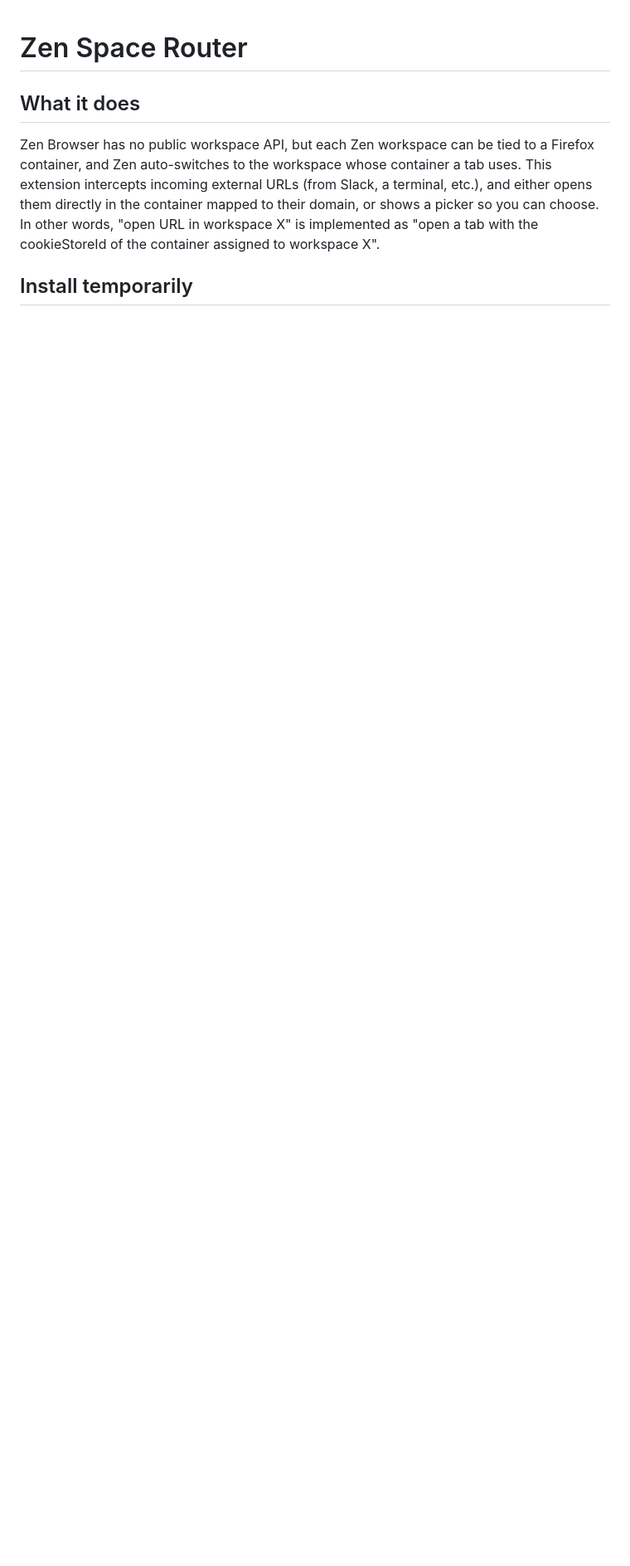
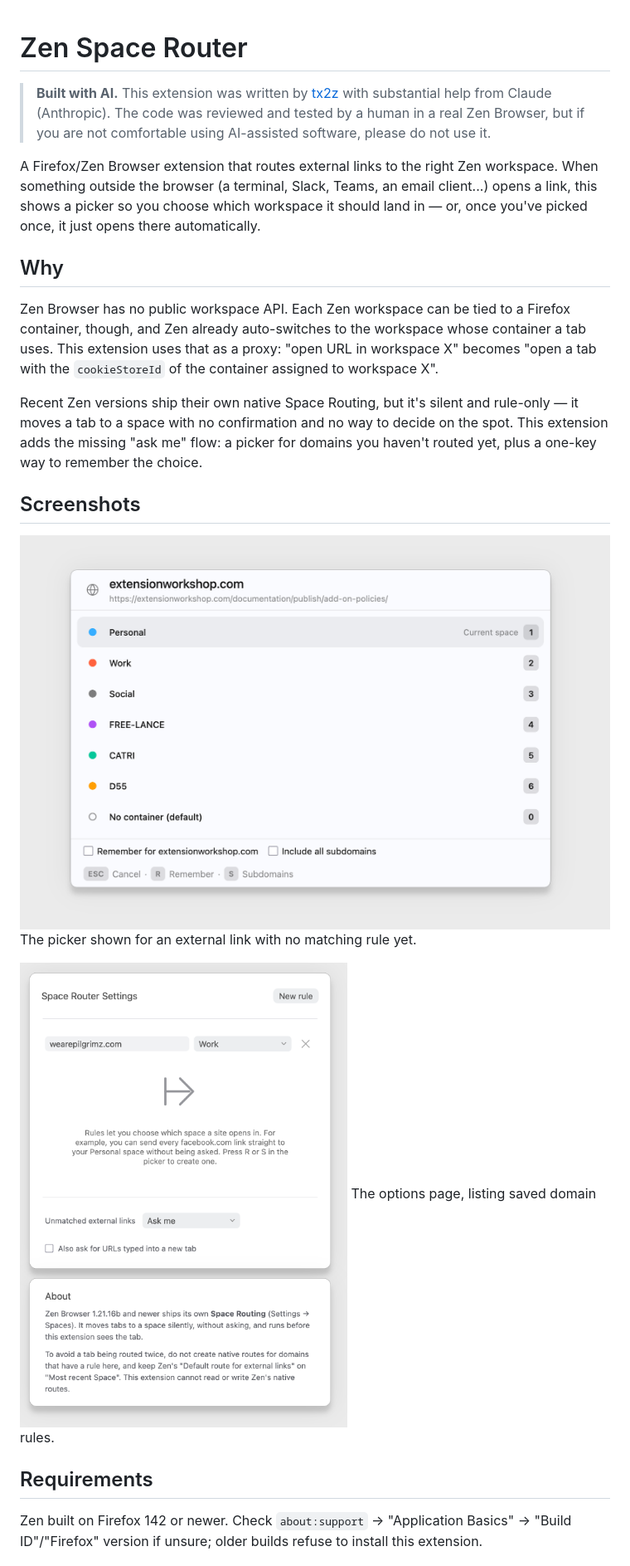
Before and after one commit to tx2z/zen-space-router, a Markdown page: README.md, the part around one of its changes. Shown at 83% size. GitHub-like rendering; pictures changed too: docs/screenshots/options.png (added), docs/screenshots/picker.png (added); blank space fills up the shorter version.

```diff
--- a/README.md
+++ b/README.md
@@ -1,13 +1,41 @@
 # Zen Space Router
 
-## What it does
+> **Built with AI.** This extension was written by [tx2z](https://github.com/tx2z)
+> with substantial help from Claude (Anthropic). The code was reviewed and
+> tested by a human in a real Zen Browser, but if you are not comfortable
+> using AI-assisted software, please do not use it.
 
-Zen Browser has no public workspace API, but each Zen workspace can be tied
-to a Firefox container, and Zen auto-switches to the workspace whose
-container a tab uses. This extension intercepts incoming external URLs
-(from Slack, a terminal, etc.), and either opens them directly in the
-container mapped to their domain, or shows a picker so you can choose. In
-other words, "open URL in workspace X" is implemented as "open a tab with
-the cookieStoreId of the container assigned to workspace X".
+A Firefox/Zen Browser extension that routes external links to the right Zen
+workspace. When something outside the browser (a terminal, Slack, Teams, an
+email client...) opens a link, this shows a picker so you choose which
+workspace it should land in — or, once you've picked once, it just opens
+there automatically.
 
-## Install temporarily
+## Why
+
+Zen Browser has no public workspace API. Each Zen workspace can be tied to a
+Firefox container, though, and Zen already auto-switches to the workspace
+whose container a tab uses. This extension uses that as a proxy: "open URL
+in workspace X" becomes "open a tab with the `cookieStoreId` of the
+container assigned to workspace X".
+
+Recent Zen versions ship their own native Space Routing, but it's silent and
+rule-only — it moves a tab to a space with no confirmation and no way to
+decide on the spot. This extension adds the missing "ask me" flow: a picker
+for domains you haven't routed yet, plus a one-key way to remember the
+choice.
+
+## Screenshots
+
+![Picker](docs/screenshots/picker.png)
+The picker shown for an external link with no matching rule yet.
+
+![Options](docs/screenshots/options.png)
+The options page, listing saved domain rules.
+
+## Requirements
+
+Zen built on Firefox 142 or newer. Check `about:support` → "Application
+Basics" → "Build ID"/"Firefox" version if unsure; older builds refuse to
+install this extension.
+
```
Also changed, not shown: other parts of README.md (+112 -60 lines), CHANGELOG.md (added, +52 -0 lines), CLAUDE.md (+42 -14 lines), CONTRIBUTING.md (added, +66 -0 lines), SECURITY.md (added, +19 -0 lines), docs/memory/README.md (added, +7 -0 lines), docs/memory/zen-space-router-state.md (added, +25 -0 lines), 1 other file.
